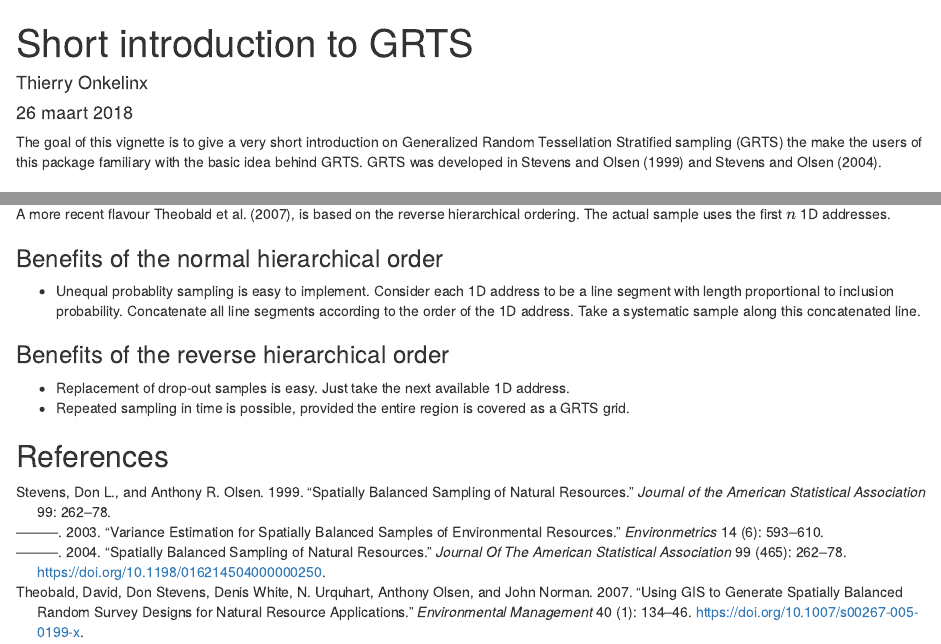
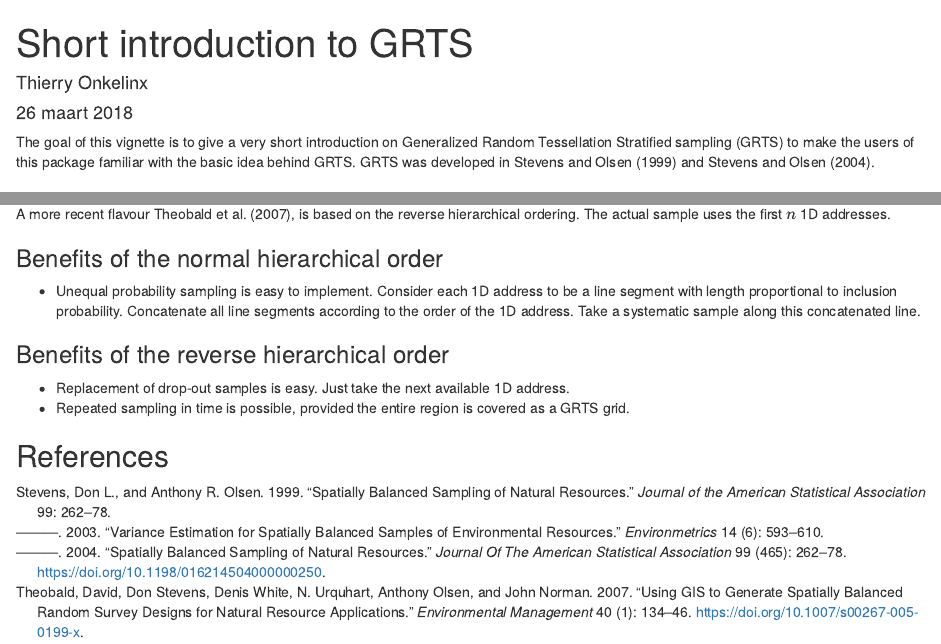
Before and after one commit to ThierryO/grts, an R Markdown document (vignettes/intro.Rmd): the page in a window 1100 px wide, from its top, and a second part further down, joined at a grey line. Rendered offline with R 4.5, knitr and Pandoc, with nearby package versions.

Commit message:
Fix some typos

````diff
--- a/vignettes/intro.Rmd
+++ b/vignettes/intro.Rmd
@@ -25,7 +25,7 @@ library(dplyr)
 theme_set(theme_gray(8))
 ```
 
-The goal of this vignette is to give a very short introduction on Generalized Random Tessellation Stratified sampling (GRTS) the make the users of this package familiary with the basic idea behind GRTS. GRTS was developed in @Stevens_Olsen_1999 and @Stevens_Olsen_2004.
+The goal of this vignette is to give a very short introduction on Generalized Random Tessellation Stratified sampling (GRTS) to make the users of this package familiar with the basic idea behind GRTS. GRTS was developed in @Stevens_Olsen_1999 and @Stevens_Olsen_2004.
 
 ```{r}
 n_level <- 3
@@ -216,7 +216,7 @@ A more recent flavour [@Stevens_Olsen_2004, @Stevens_Olsen_2003, @Theobald_etal_
 
 ### Benefits of the normal hierarchical order
 
-- Unequal probablity sampling is easy to implement. Consider each 1D address to be a line segment with length proportional to inclusion probability. Concatenate all line segments according to the order of the 1D address. Take a systematic sample along this concatenated line.
+- Unequal probability sampling is easy to implement. Consider each 1D address to be a line segment with length proportional to inclusion probability. Concatenate all line segments according to the order of the 1D address. Take a systematic sample along this concatenated line.
 
 ### Benefits of the reverse hierarchical order
 
````
